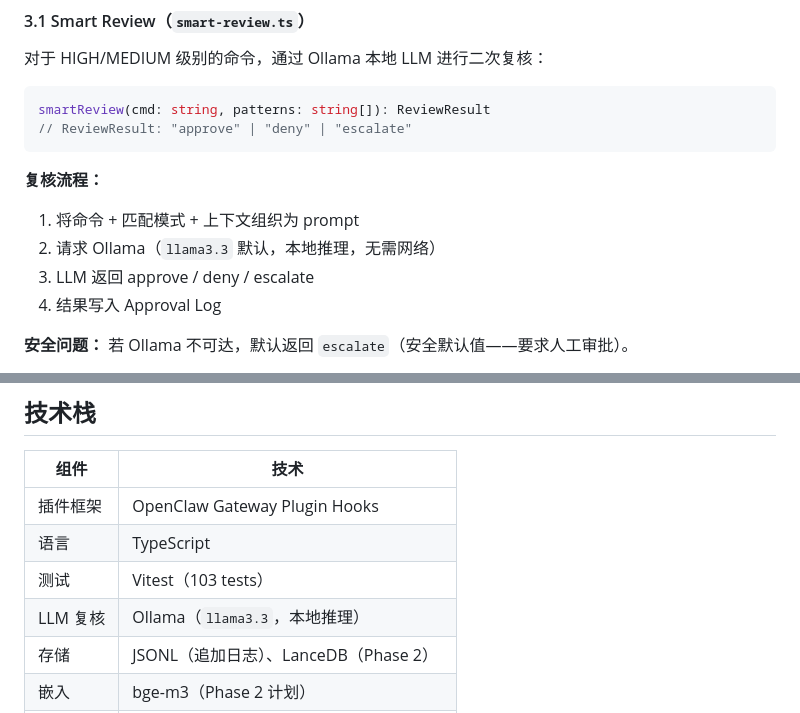
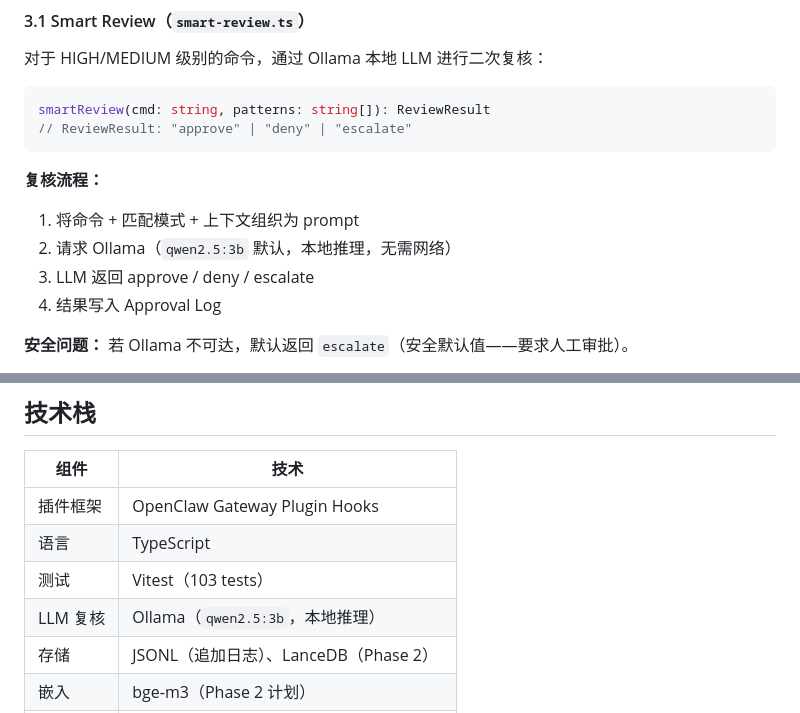
Before and after one commit to regulus-joseph/policy-layer, a Markdown page: README.ZH.md, 2 parts joined by grey strips. Drawn GitHub-style.

```diff
--- a/README.ZH.md
+++ b/README.ZH.md
@@ -220,7 +220,7 @@ smartReview(cmd: string, patterns: string[]): ReviewResult
 
 **复核流程：**
 1. 将命令 + 匹配模式 + 上下文组织为 prompt
-2. 请求 Ollama（`llama3.3` 默认，本地推理，无需网络）
+2. 请求 Ollama（`qwen2.5:3b` 默认，本地推理，无需网络）
 3. LLM 返回 approve / deny / escalate
 4. 结果写入 Approval Log
 
@@ -575,7 +575,7 @@ policy-layer/
 | 插件框架 | OpenClaw Gateway Plugin Hooks |
 | 语言 | TypeScript |
 | 测试 | Vitest（103 tests） |
-| LLM 复核 | Ollama（`llama3.3`，本地推理） |
+| LLM 复核 | Ollama（`qwen2.5:3b`，本地推理） |
 | 存储 | JSONL（追加日志）、LanceDB（Phase 2） |
 | 嵌入 | bge-m3（Phase 2 计划） |
 | 可视化 | 原生 HTML + CSS + JavaScript（无需构建） |
```
Also changed, not shown: README.md (+19 -18 lines).
